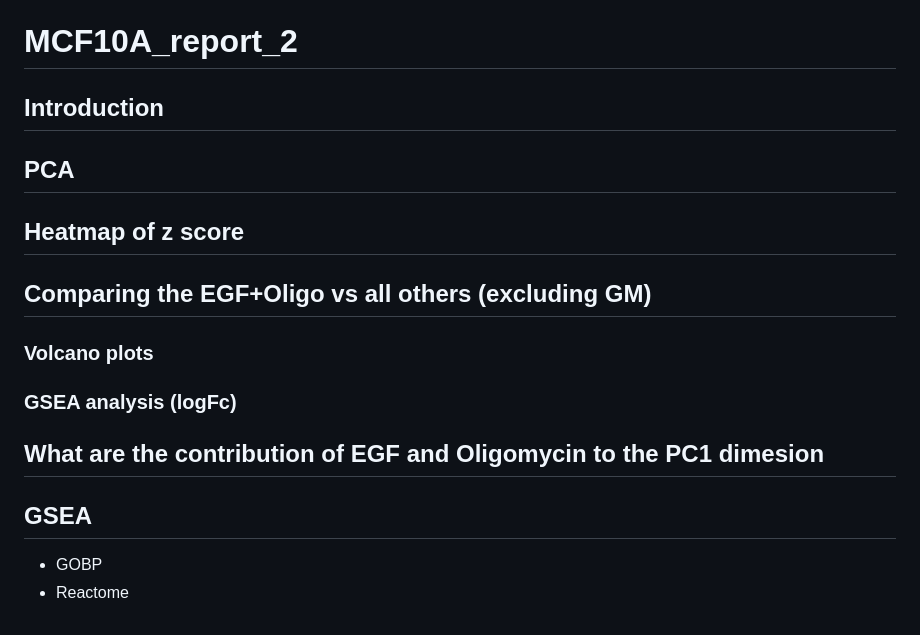
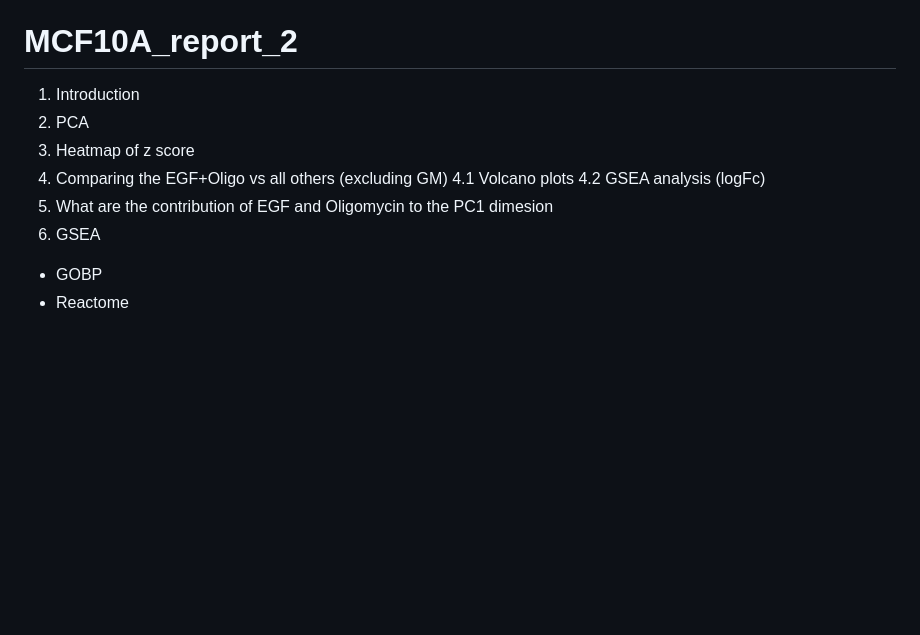
Before and after one commit to marionhardy/MCF10A_RNAseq, a Markdown page: README.md, the part around the change. GitHub-like rendering; blank space fills up the shorter version.

```diff
--- a/README.md
+++ b/README.md
@@ -100,13 +100,13 @@ For each of these:
 # MCF10A_report_2
 
 
-## Introduction
-## PCA
-## Heatmap of z score
-## Comparing the EGF+Oligo vs all others (excluding GM)
-### Volcano plots
-### GSEA analysis (logFc)
-## What are the contribution of EGF and Oligomycin to the PC1 dimesion
-## GSEA
+1. Introduction
+2. PCA
+3. Heatmap of z score
+4. Comparing the EGF+Oligo vs all others (excluding GM)
+4.1 Volcano plots
+4.2 GSEA analysis (logFc)
+5. What are the contribution of EGF and Oligomycin to the PC1 dimesion
+6. GSEA
  - GOBP
  - Reactome
```
